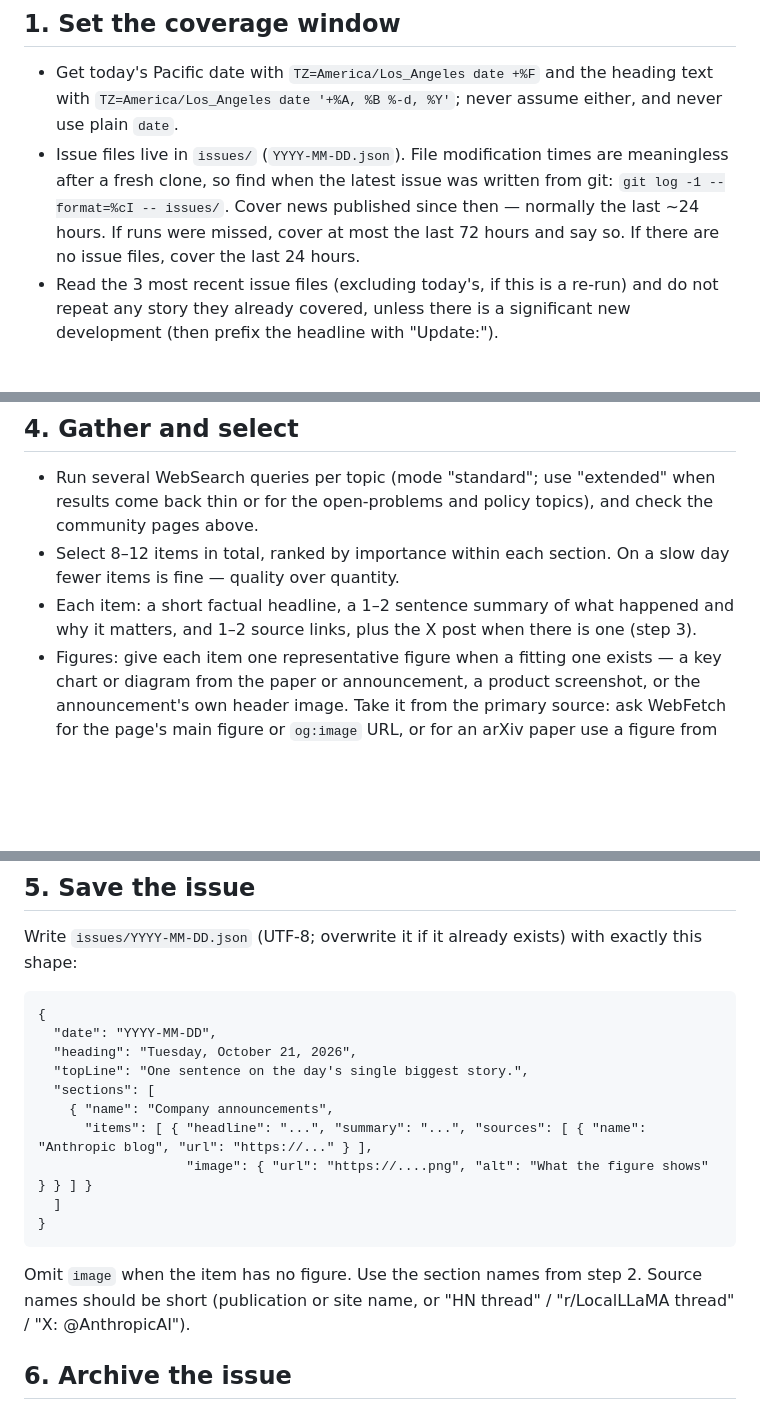
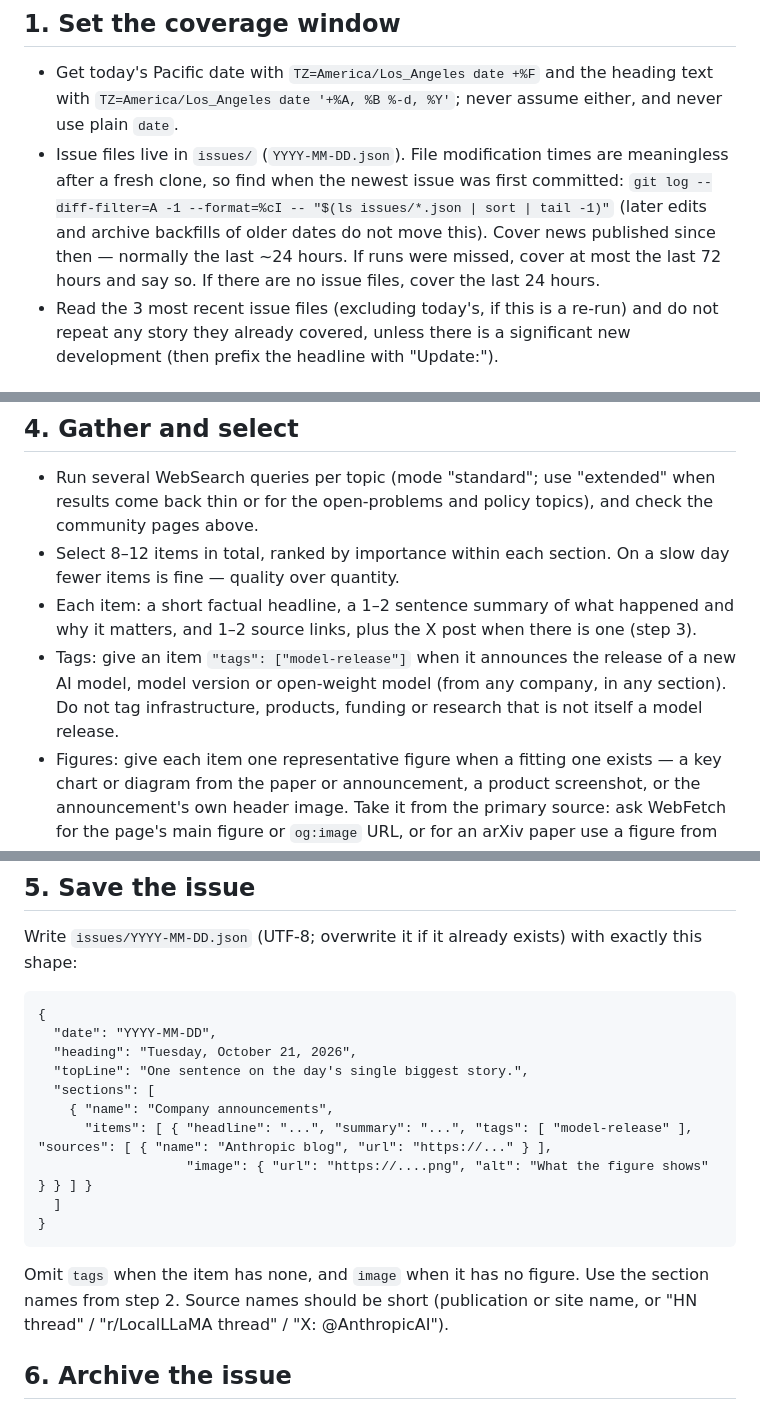
Before and after one commit to AlkaidCheng/ai-daily-briefing, a Markdown page: routine/prompt.md, 3 parts joined by grey strips. Drawn GitHub-style; blank space fills up the shorter version.

Commit message:
[routine] Tag model releases and anchor coverage to the newest issue
New-model stories get the model-release tag. The coverage window now
starts when the newest issue file was first committed, so backfilled
archive issues and later edits do not shift it.

````diff
--- a/routine/prompt.md
+++ b/routine/prompt.md
@@ -4,7 +4,7 @@ You are running in a fresh cloud sandbox with this repository (ai-daily-briefing
 
 ## 1. Set the coverage window
 - Get today's Pacific date with `TZ=America/Los_Angeles date +%F` and the heading text with `TZ=America/Los_Angeles date '+%A, %B %-d, %Y'`; never assume either, and never use plain `date`.
-- Issue files live in `issues/` (`YYYY-MM-DD.json`). File modification times are meaningless after a fresh clone, so find when the latest issue was written from git: `git log -1 --format=%cI -- issues/`. Cover news published since then — normally the last ~24 hours. If runs were missed, cover at most the last 72 hours and say so. If there are no issue files, cover the last 24 hours.
+- Issue files live in `issues/` (`YYYY-MM-DD.json`). File modification times are meaningless after a fresh clone, so find when the newest issue was first committed: `git log --diff-filter=A -1 --format=%cI -- "$(ls issues/*.json | sort | tail -1)"` (later edits and archive backfills of older dates do not move this). Cover news published since then — normally the last ~24 hours. If runs were missed, cover at most the last 72 hours and say so. If there are no issue files, cover the last 24 hours.
 - Read the 3 most recent issue files (excluding today's, if this is a re-run) and do not repeat any story they already covered, unless there is a significant new development (then prefix the headline with "Update:").
 
 ## 2. Topics (these become the sections, in this order; omit a section if nothing qualifies)
@@ -27,6 +27,7 @@ Out of scope: developer-tool/SDK minutiae, tutorials, listicles, opinion pieces
 - Run several WebSearch queries per topic (mode "standard"; use "extended" when results come back thin or for the open-problems and policy topics), and check the community pages above.
 - Select 8–12 items in total, ranked by importance within each section. On a slow day fewer items is fine — quality over quantity.
 - Each item: a short factual headline, a 1–2 sentence summary of what happened and why it matters, and 1–2 source links, plus the X post when there is one (step 3).
+- Tags: give an item `"tags": ["model-release"]` when it announces the release of a new AI model, model version or open-weight model (from any company, in any section). Do not tag infrastructure, products, funding or research that is not itself a model release.
 - Figures: give each item one representative figure when a fitting one exists — a key chart or diagram from the paper or announcement, a product screenshot, or the announcement's own header image. Take it from the primary source: ask WebFetch for the page's main figure or `og:image` URL, or for an arXiv paper use a figure from its HTML version (`https://arxiv.org/html/<id>`). Use only a direct https URL to a PNG, JPEG, GIF or WebP image that you saw on that page; never construct or guess one. Skip logos, headshots, stock photos and generic illustrations; if nothing fits, leave the item without a figure.
 
 ## 5. Save the issue
@@ -38,12 +39,12 @@ Write `issues/YYYY-MM-DD.json` (UTF-8; overwrite it if it already exists) with e
   "topLine": "One sentence on the day's single biggest story.",
   "sections": [
     { "name": "Company announcements",
-      "items": [ { "headline": "...", "summary": "...", "sources": [ { "name": "Anthropic blog", "url": "https://..." } ],
+      "items": [ { "headline": "...", "summary": "...", "tags": [ "model-release" ], "sources": [ { "name": "Anthropic blog", "url": "https://..." } ],
                    "image": { "url": "https://....png", "alt": "What the figure shows" } } ] }
   ]
 }
 ```
-Omit `image` when the item has no figure. Use the section names from step 2. Source names should be short (publication or site name, or "HN thread" / "r/LocalLLaMA thread" / "X: @AnthropicAI").
+Omit `tags` when the item has none, and `image` when it has no figure. Use the section names from step 2. Source names should be short (publication or site name, or "HN thread" / "r/LocalLLaMA thread" / "X: @AnthropicAI").
 
 ## 6. Archive the issue
 - Commit only the issue file and push it to `main`: `git add issues/YYYY-MM-DD.json && git commit -m "Issue YYYY-MM-DD" && git push origin HEAD:main`.
````
